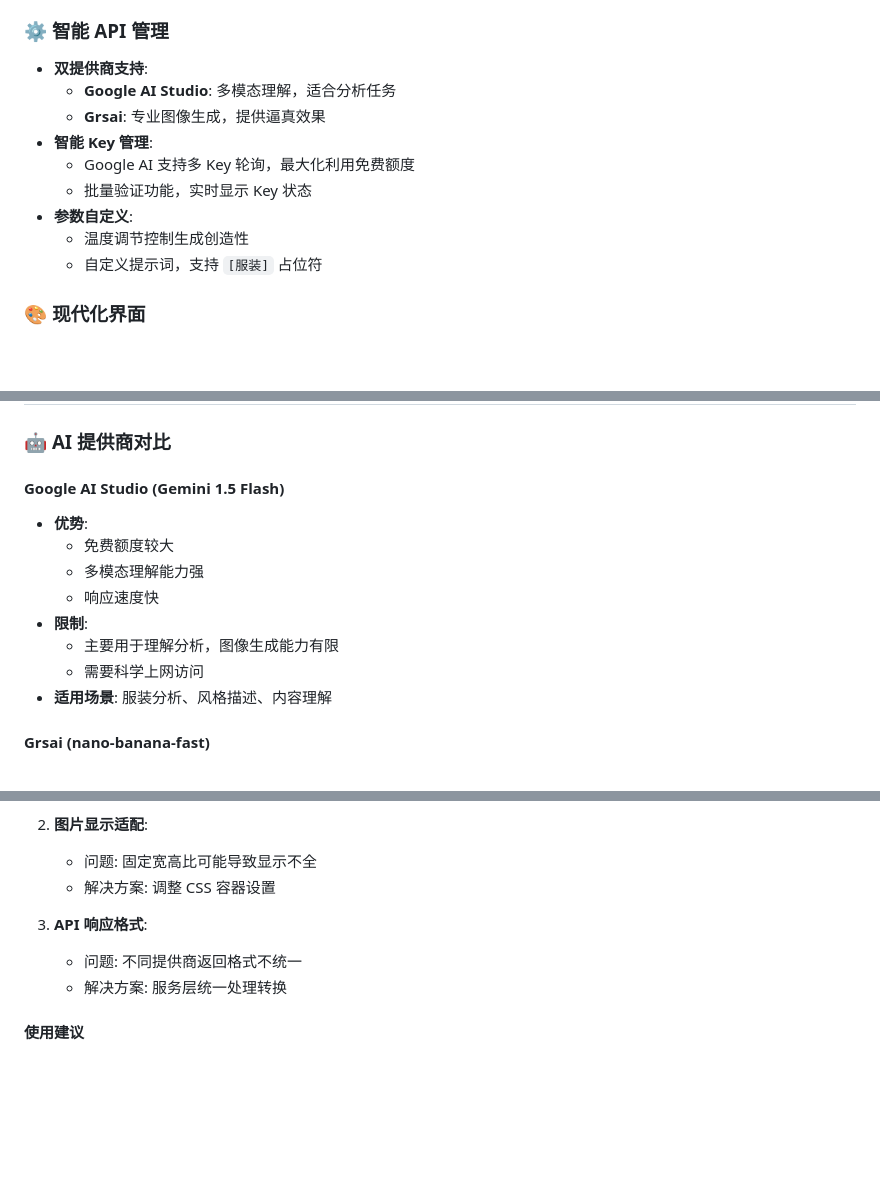
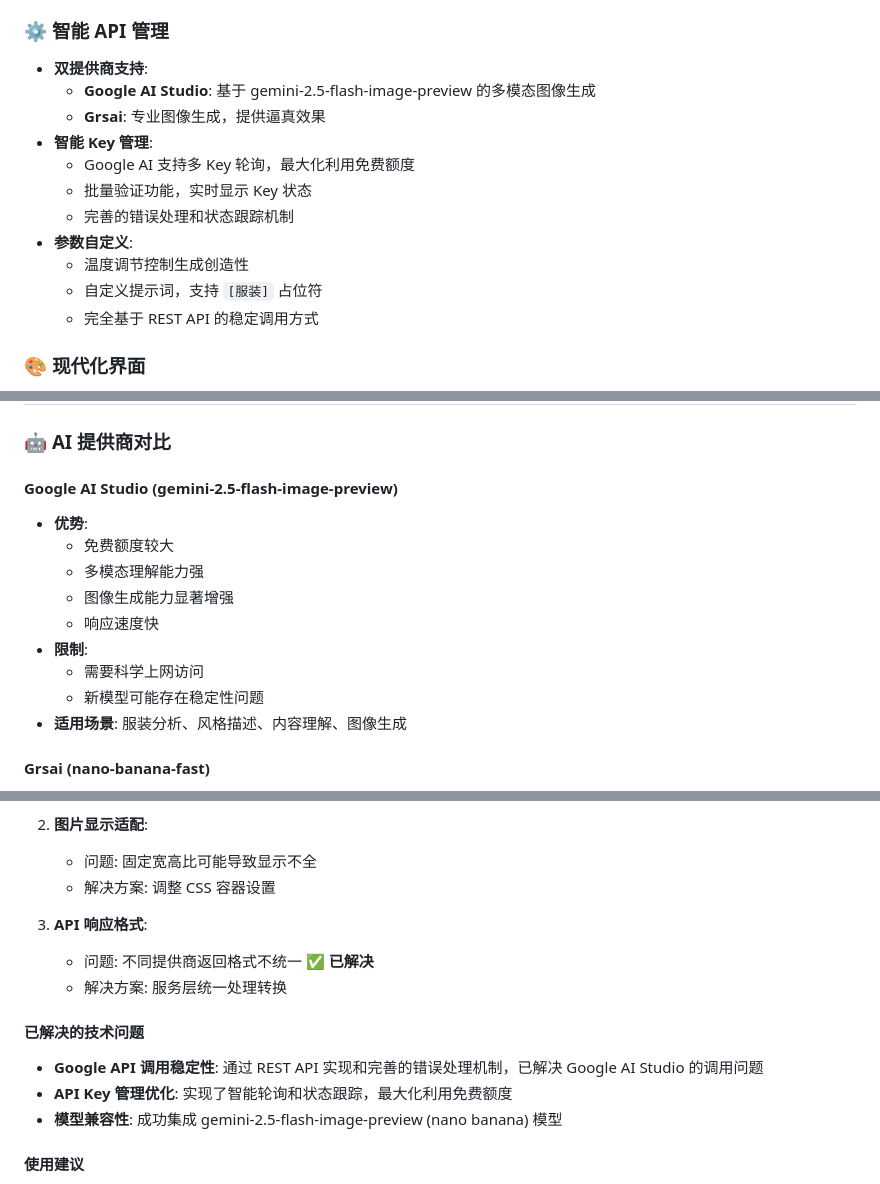
Before and after one commit to tianyouyingfan/AI-cosplay, a Markdown page: README.md, 3 parts joined by grey strips. GitHub-like rendering; blank space fills up the shorter version.

Commit message:
AI Studio解决

```diff
--- a/README.md
+++ b/README.md
@@ -37,14 +37,16 @@
 
 ### ⚙️ **智能 API 管理**
 - **双提供商支持**:
-  - **Google AI Studio**: 多模态理解，适合分析任务
+  - **Google AI Studio**: 基于 gemini-2.5-flash-image-preview 的多模态图像生成
   - **Grsai**: 专业图像生成，提供逼真效果
 - **智能 Key 管理**:
   - Google AI 支持多 Key 轮询，最大化利用免费额度
   - 批量验证功能，实时显示 Key 状态
+  - 完善的错误处理和状态跟踪机制
 - **参数自定义**:
   - 温度调节控制生成创造性
   - 自定义提示词，支持 `[服装]` 占位符
+  - 完全基于 REST API 的稳定调用方式
 
 ### 🎨 **现代化界面**
 - **SPA 路由系统**: 流畅的页面切换，无需刷新
@@ -359,15 +361,16 @@ git subtree push --prefix dist origin gh-pages
 
 ### 🤖 **AI 提供商对比**
 
-#### **Google AI Studio (Gemini 1.5 Flash)**
+#### **Google AI Studio (gemini-2.5-flash-image-preview)**
 - **优势**:
   - 免费额度较大
   - 多模态理解能力强
+  - 图像生成能力显著增强
   - 响应速度快
 - **限制**:
-  - 主要用于理解分析，图像生成能力有限
   - 需要科学上网访问
-- **适用场景**: 服装分析、风格描述、内容理解
+  - 新模型可能存在稳定性问题
+- **适用场景**: 服装分析、风格描述、内容理解、图像生成
 
 #### **Grsai (nano-banana-fast)**
 - **优势**:
@@ -391,8 +394,13 @@ git subtree push --prefix dist origin gh-pages
    - 解决方案: 调整 CSS 容器设置
 
 3. **API 响应格式**:
-   - 问题: 不同提供商返回格式不统一
+   - 问题: 不同提供商返回格式不统一 ✅ **已解决**
    - 解决方案: 服务层统一处理转换
+
+#### **已解决的技术问题**
+- **Google API 调用稳定性**: 通过 REST API 实现和完善的错误处理机制，已解决 Google AI Studio 的调用问题
+- **API Key 管理优化**: 实现了智能轮询和状态跟踪，最大化利用免费额度
+- **模型兼容性**: 成功集成 gemini-2.5-flash-image-preview (nano banana) 模型
 
 #### **使用建议**
 - **网络环境**: 建议在稳定的网络环境下使用
```
Also changed, not shown: other parts of README.md (+6 -4 lines), GEMINI.md (+6 -4 lines).
